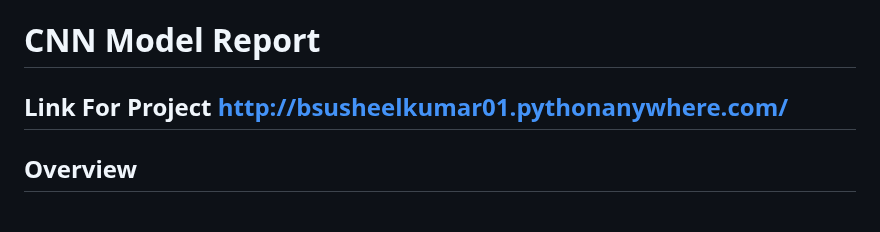
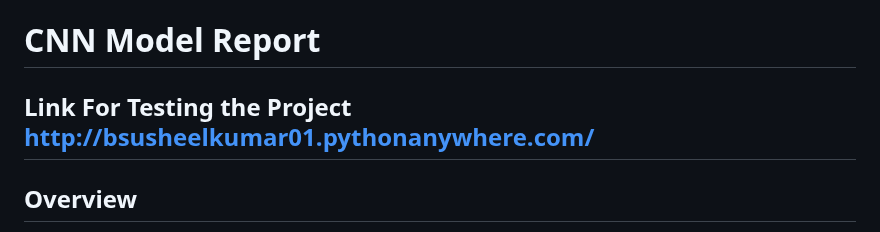
Before and after one commit to BSusheelKumar/HandWritten-Digit-Prediciton, a Markdown page: README.md, the part around the change. Drawn GitHub-style.

```diff
--- a/README.md
+++ b/README.md
@@ -1,6 +1,6 @@
 # CNN Model Report
 
-## Link For Project http://bsusheelkumar01.pythonanywhere.com/
+## Link For Testing the Project http://bsusheelkumar01.pythonanywhere.com/
 
 ## Overview
 
```
